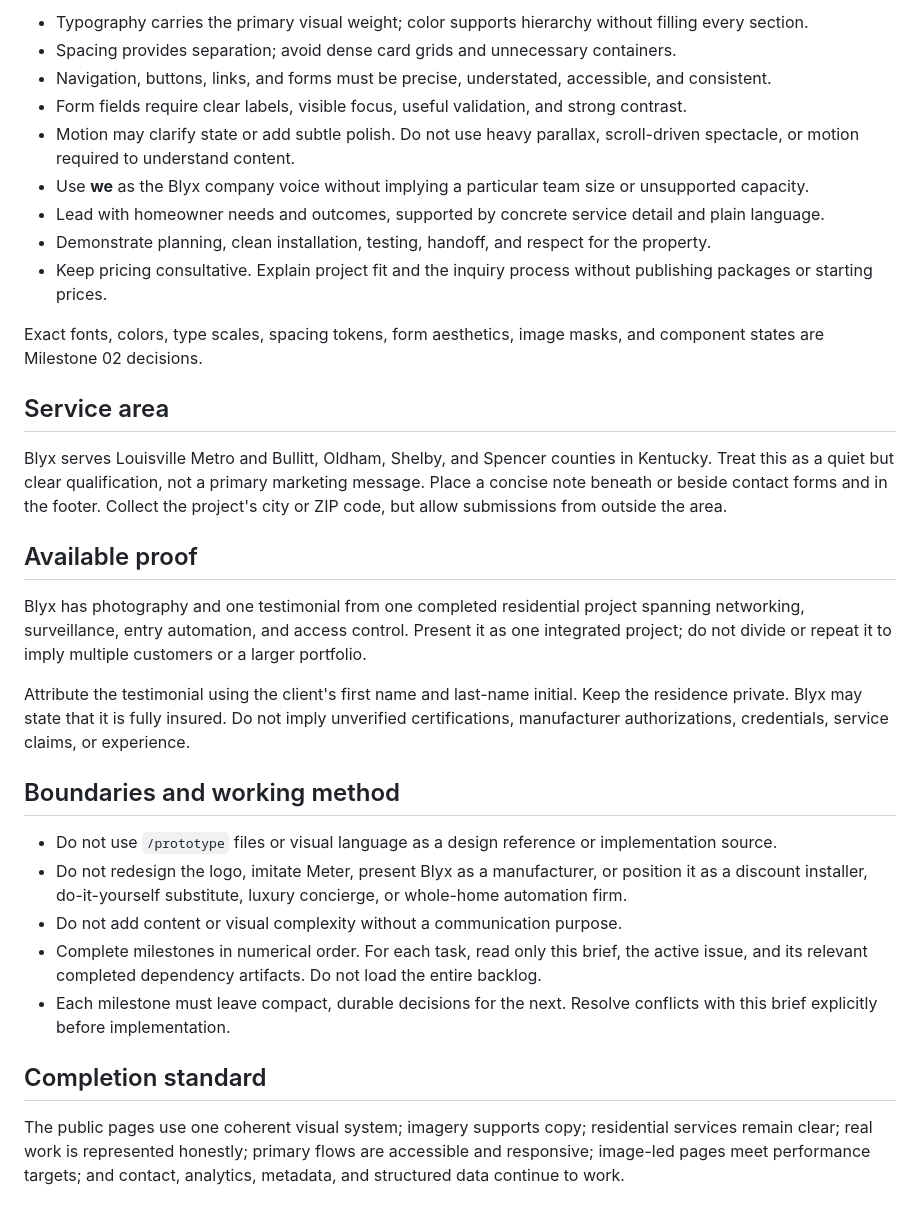
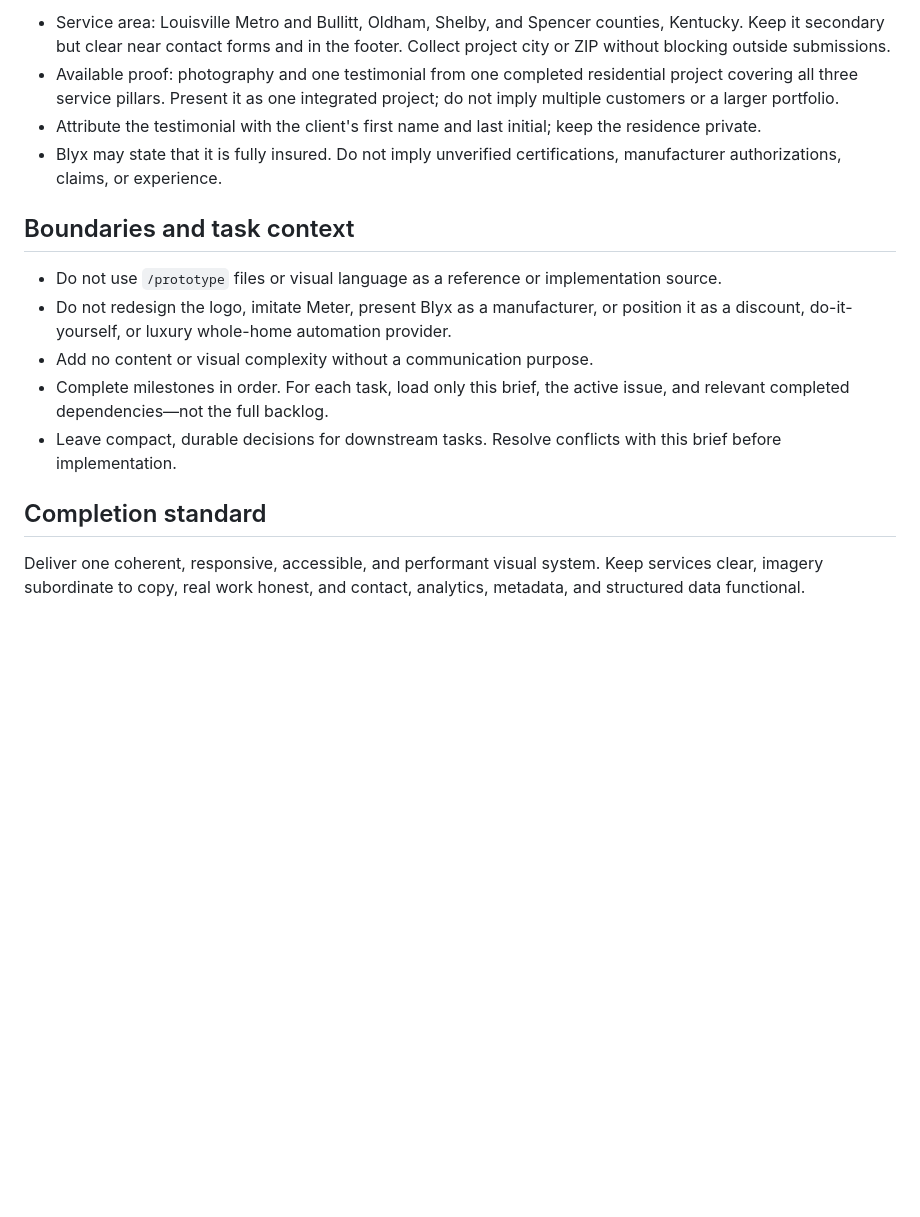
Before and after one commit to Blyx-Ventures/blyxventures.com, a Markdown page: docs/visual-redesign/README.md, the part around one of its changes. GitHub-like rendering; blank space fills up the shorter version.

```diff
--- a/docs/visual-redesign/README.md
+++ b/docs/visual-redesign/README.md
@@ -51,34 +53,17 @@ Images support the composition rather than becoming default full-bleed backgroun
 
-- Typography carries the primary visual weight; color supports hierarchy without filling every section.
-- Spacing provides separation; avoid dense card grids and unnecessary containers.
-- Navigation, buttons, links, and forms must be precise, understated, accessible, and consistent.
-- Form fields require clear labels, visible focus, useful validation, and strong contrast.
-- Motion may clarify state or add subtle polish. Do not use heavy parallax, scroll-driven spectacle, or motion required to understand content.
-- Use **we** as the Blyx company voice without implying a particular team size or unsupported capacity.
-- Lead with homeowner needs and outcomes, supported by concrete service detail and plain language.
-- Demonstrate planning, clean installation, testing, handoff, and respect for the property.
-- Keep pricing consultative. Explain project fit and the inquiry process without publishing packages or starting prices.
+- Service area: Louisville Metro and Bullitt, Oldham, Shelby, and Spencer counties, Kentucky. Keep it secondary but clear near contact forms and in the footer. Collect project city or ZIP without blocking outside submissions.
+- Available proof: photography and one testimonial from one completed residential project covering all three service pillars. Present it as one integrated project; do not imply multiple customers or a larger portfolio.
+- Attribute the testimonial with the client's first name and last initial; keep the residence private.
+- Blyx may state that it is fully insured. Do not imply unverified certifications, manufacturer authorizations, claims, or experience.
 
-Exact fonts, colors, type scales, spacing tokens, form aesthetics, image masks, and component states are Milestone 02 decisions.
+## Boundaries and task context
 
-## Service area
-
-Blyx serves Louisville Metro and Bullitt, Oldham, Shelby, and Spencer counties in Kentucky. Treat this as a quiet but clear qualification, not a primary marketing message. Place a concise note beneath or beside contact forms and in the footer. Collect the project's city or ZIP code, but allow submissions from outside the area.
-
-## Available proof
-
-Blyx has photography and one testimonial from one completed residential project spanning networking, surveillance, entry automation, and access control. Present it as one integrated project; do not divide or repeat it to imply multiple customers or a larger portfolio.
-
-Attribute the testimonial using the client's first name and last-name initial. Keep the residence private. Blyx may state that it is fully insured. Do not imply unverified certifications, manufacturer authorizations, credentials, service claims, or experience.
-
-## Boundaries and working method
-
-- Do not use `/prototype` files or visual language as a design reference or implementation source.
-- Do not redesign the logo, imitate Meter, present Blyx as a manufacturer, or position it as a discount installer, do-it-yourself substitute, luxury concierge, or whole-home automation firm.
-- Do not add content or visual complexity without a communication purpose.
-- Complete milestones in numerical order. For each task, read only this brief, the active issue, and its relevant completed dependency artifacts. Do not load the entire backlog.
-- Each milestone must leave compact, durable decisions for the next. Resolve conflicts with this brief explicitly before implementation.
+- Do not use `/prototype` files or visual language as a reference or implementation source.
+- Do not redesign the logo, imitate Meter, present Blyx as a manufacturer, or position it as a discount, do-it-yourself, or luxury whole-home automation provider.
+- Add no content or visual complexity without a communication purpose.
+- Complete milestones in order. For each task, load only this brief, the active issue, and relevant completed dependencies—not the full backlog.
+- Leave compact, durable decisions for downstream tasks. Resolve conflicts with this brief before implementation.
 
 ## Completion standard
 
-The public pages use one coherent visual system; imagery supports copy; residential services remain clear; real work is represented honestly; primary flows are accessible and responsive; image-led pages meet performance targets; and contact, analytics, metadata, and structured data continue to work.
+Deliver one coherent, responsive, accessible, and performant visual system. Keep services clear, imagery subordinate to copy, real work honest, and contact, analytics, metadata, and structured data functional.
```
Also changed, not shown: other parts of docs/visual-redesign/README.md (+33 -31 lines).
